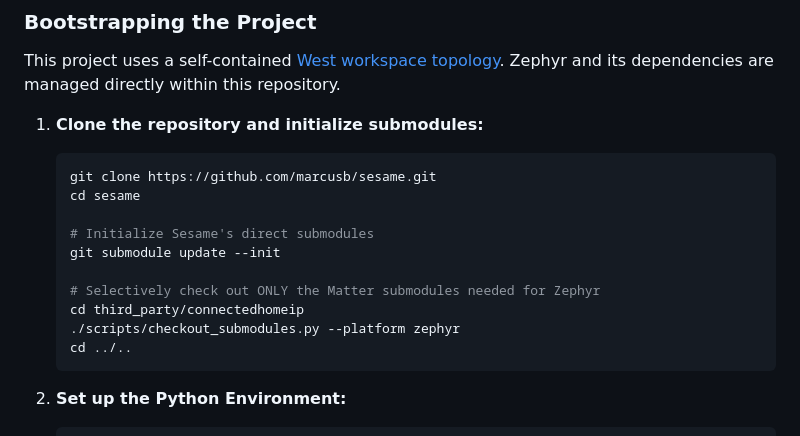
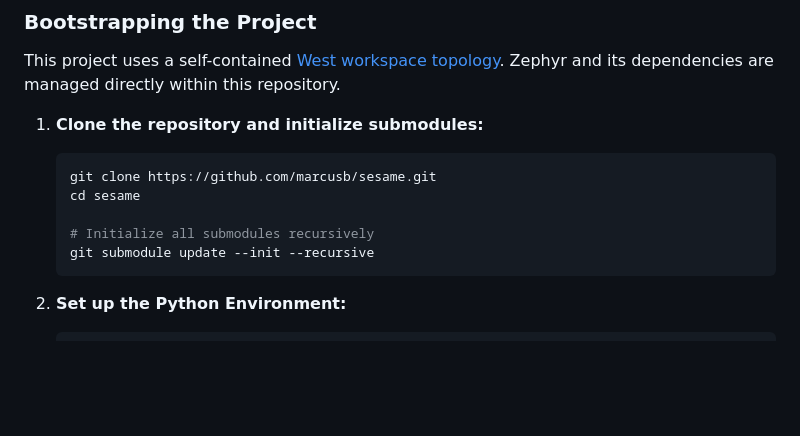
Before and after one commit to marcusb/sesame, a Markdown page: README.md, the part around the change. Drawn GitHub-style; blank space fills up the shorter version.

Commit message:
docs: simplify submodule init since we now use a pruned CHIP branch

````diff
--- a/README.md
+++ b/README.md
@@ -196,13 +196,8 @@ This project uses a self-contained [West workspace topology](https://docs.zephyr
    git clone https://github.com/marcusb/sesame.git
    cd sesame
 
-   # Initialize Sesame's direct submodules
-   git submodule update --init
-
-   # Selectively check out ONLY the Matter submodules needed for Zephyr
-   cd third_party/connectedhomeip
-   ./scripts/checkout_submodules.py --platform zephyr
-   cd ../..
+   # Initialize all submodules recursively
+   git submodule update --init --recursive
    ```
 
 2. **Set up the Python Environment:**
````
Also changed, not shown: AGENTS.md (+2 -7 lines).
